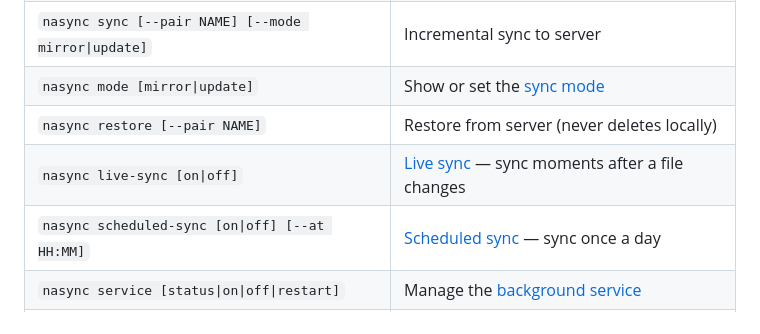
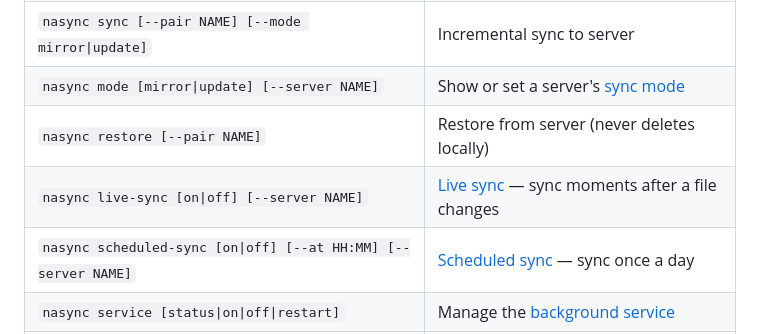
Before and after one commit to yuvalbogo/nasync, a Markdown page: README.md, the part around one of its changes. Rendered like a GitHub page.

```diff
--- a/README.md
+++ b/README.md
@@ -738,10 +745,10 @@ nasync sync
 | `nasync list [--all] [--server NAME]` | Show a server's sync pairs |
 | `nasync remove <name> [--server NAME]` | Remove a sync pair |
 | `nasync sync [--pair NAME] [--mode mirror\|update]` | Incremental sync to server |
-| `nasync mode [mirror\|update]` | Show or set the [sync mode](#sync-mode) |
+| `nasync mode [mirror\|update] [--server NAME]` | Show or set a server's [sync mode](#sync-mode) |
 | `nasync restore [--pair NAME]` | Restore from server (never deletes locally) |
-| `nasync live-sync [on\|off]` | [Live sync](#live-sync) — sync moments after a file changes |
-| `nasync scheduled-sync [on\|off] [--at HH:MM]` | [Scheduled sync](#scheduled-sync) — sync once a day |
+| `nasync live-sync [on\|off] [--server NAME]` | [Live sync](#live-sync) — sync moments after a file changes |
+| `nasync scheduled-sync [on\|off] [--at HH:MM] [--server NAME]` | [Scheduled sync](#scheduled-sync) — sync once a day |
 | `nasync service [status\|on\|off\|restart]` | Manage the [background service](#the-background-service) |
 | `nasync notifications [on\|off] [--test]` | [Desktop notifications](#notifications) for automatic syncs |
 | `nasync auto [--status]` | Run automatic syncing in the foreground |
```
Also changed, not shown: other parts of README.md (+42 -35 lines), CHANGELOG.md (+62 -0 lines), screenshots/gui-main-light.png, screenshots/gui-main.png, screenshots/gui-server-settings.png (added), screenshots/gui-server.png, screenshots/gui-settings.png, screenshots/gui-storage.png, 12 other files.
